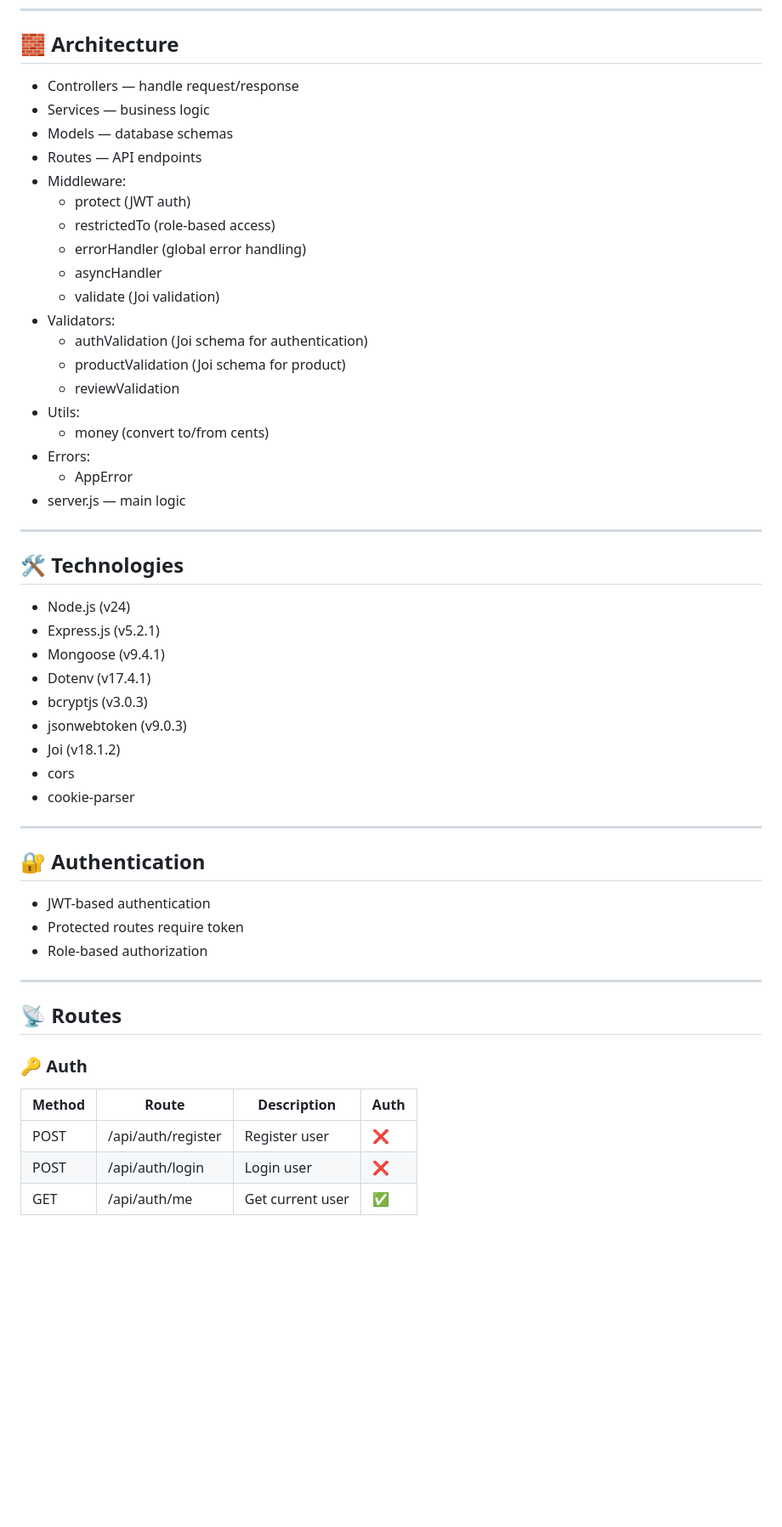
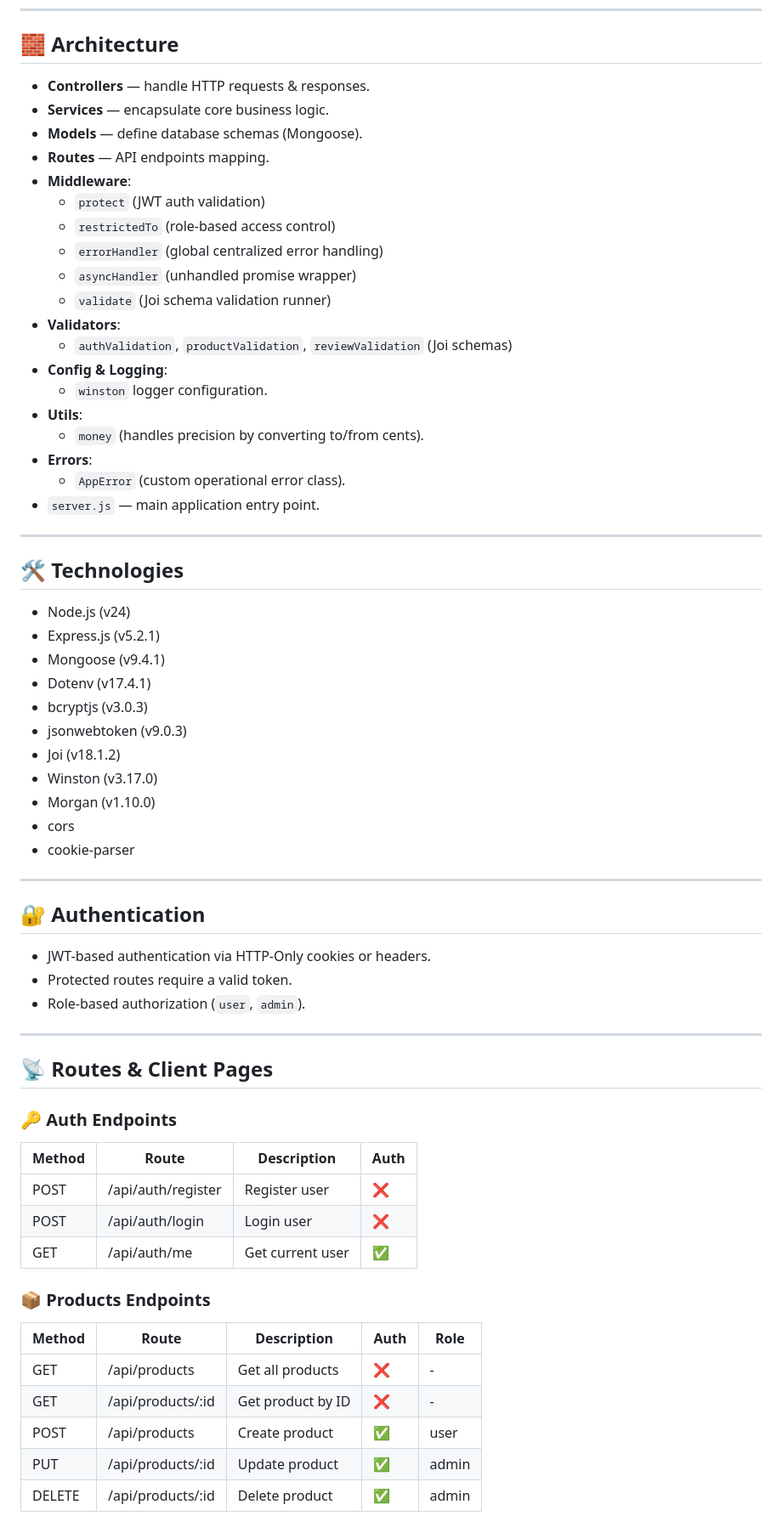
Before and after one commit to BohdanSharubin/online-store, a Markdown page: README.md, the part around one of its changes. Shown at 85% size. GitHub-like rendering; blank space fills up the shorter version.

```diff
--- a/README.md
+++ b/README.md
@@ -62,25 +39,25 @@ Reviews support:
 
 ## 🧱 Architecture
 
-- Controllers — handle request/response
-- Services — business logic
-- Models — database schemas
-- Routes — API endpoints
-- Middleware:
-  - protect (JWT auth)
-  - restrictedTo (role-based access)
-  - errorHandler (global error handling)
-  - asyncHandler
-  - validate (Joi validation)
-- Validators:
-  - authValidation (Joi schema for authentication)
-  - productValidation (Joi schema for product)
-  - reviewValidation
-- Utils:
-  - money (convert to/from cents)
-- Errors:
-  - AppError
-- server.js — main logic
+- **Controllers** — handle HTTP requests & responses.
+- **Services** — encapsulate core business logic.
+- **Models** — define database schemas (Mongoose).
+- **Routes** — API endpoints mapping.
+- **Middleware**:
+  - `protect` (JWT auth validation)
+  - `restrictedTo` (role-based access control)
+  - `errorHandler` (global centralized error handling)
+  - `asyncHandler` (unhandled promise wrapper)
+  - `validate` (Joi schema validation runner)
+- **Validators**:
+  - `authValidation`, `productValidation`, `reviewValidation` (Joi schemas)
+- **Config & Logging**:
+  - `winston` logger configuration.
+- **Utils**:
+  - `money` (handles precision by converting to/from cents).
+- **Errors**:
+  - `AppError` (custom operational error class).
+- `server.js` — main application entry point.
 
 ---
 
@@ -93,6 +70,8 @@ Reviews support:
 - bcryptjs (v3.0.3)
 - jsonwebtoken (v9.0.3)
 - Joi (v18.1.2)
+- Winston (v3.17.0)
+- Morgan (v1.10.0)
 - cors
 - cookie-parser
 
@@ -100,18 +79,29 @@ Reviews support:
 
 ## 🔐 Authentication
 
-- JWT-based authentication
-- Protected routes require token
-- Role-based authorization
+- JWT-based authentication via HTTP-Only cookies or headers.
+- Protected routes require a valid token.
+- Role-based authorization (`user`, `admin`).
 
 ---
 
-## 📡 Routes
+## 📡 Routes & Client Pages
 
-### 🔑 Auth
+### 🔑 Auth Endpoints
 
 | Method | Route              | Description           | Auth |
 |--------|--------------------|-----------------------|------|
-| POST   | /api/auth/register | Register user         | ❌   |
-| POST   | /api/auth/login    | Login user            | ❌   |
-| GET    | /api/auth/me       | Get current user      | ✅   |
+| POST   | /api/auth/register | Register user         | ❌    |
+| POST   | /api/auth/login    | Login user            | ❌    |
+| GET    | /api/auth/me       | Get current user      | ✅    |
+
+### 📦 Products Endpoints
+
+| Method | Route               | Description              | Auth | Role   |
+|--------|---------------------|--------------------------|------|--------|
+| GET    | /api/products       | Get all products         | ❌    | -      |
+| GET    | /api/products/:id   | Get product by ID        | ❌    | -      |
+| POST   | /api/products       | Create product           | ✅    | user   |
+| PUT    | /api/products/:id   | Update product           | ✅    | admin  |
+| DELETE | /api/products/:id   | Delete product           | ✅    | admin  |
+
```
Also changed, not shown: other parts of README.md (+55 -97 lines).
